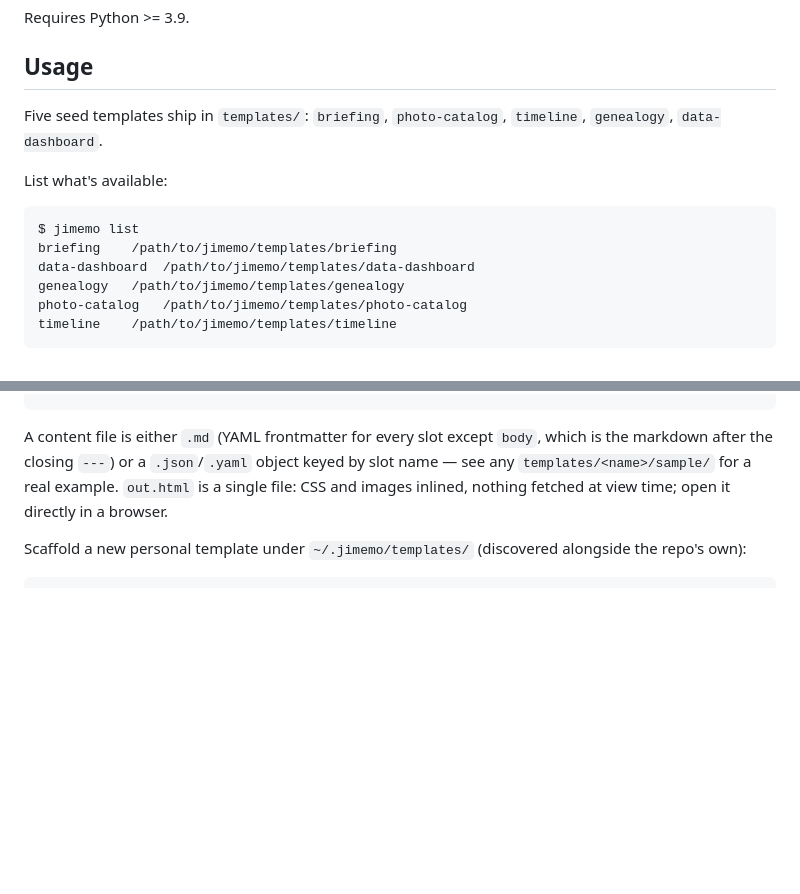
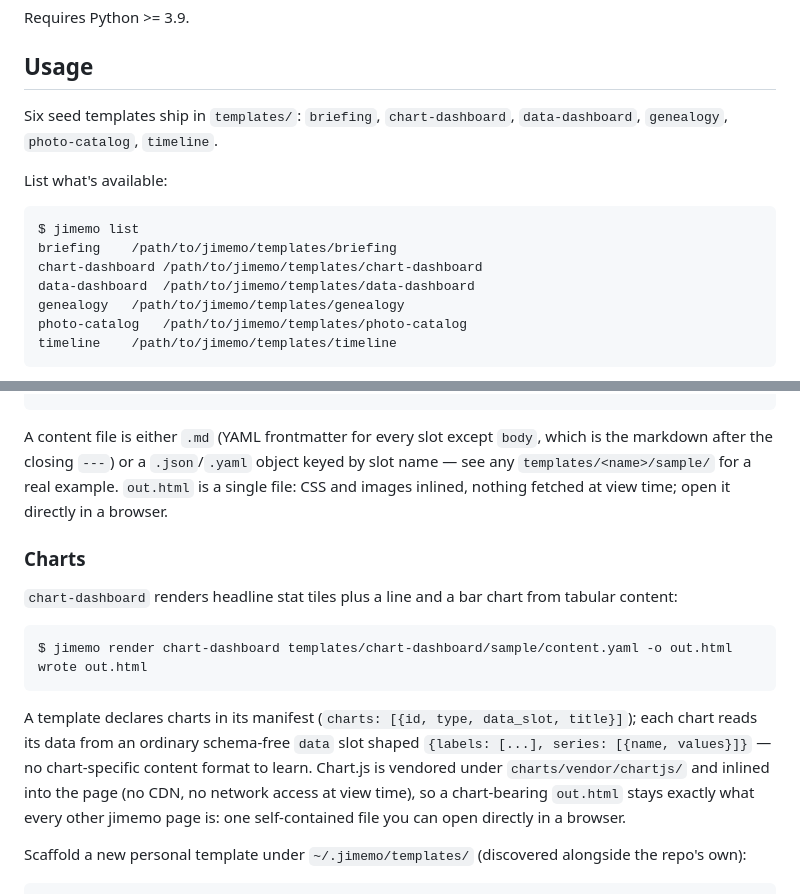
Before and after one commit to Joi/jimemo, a Markdown page: README.md, 2 parts joined by grey strips. GitHub-like rendering; blank space fills up the shorter version.

````diff
--- a/README.md
+++ b/README.md
@@ -21,14 +21,15 @@ Requires Python >= 3.9.
 
 ## Usage
 
-Five seed templates ship in `templates/`: `briefing`, `photo-catalog`,
-`timeline`, `genealogy`, `data-dashboard`.
+Six seed templates ship in `templates/`: `briefing`, `chart-dashboard`,
+`data-dashboard`, `genealogy`, `photo-catalog`, `timeline`.
 
 List what's available:
 
 ```
 $ jimemo list
 briefing	/path/to/jimemo/templates/briefing
+chart-dashboard	/path/to/jimemo/templates/chart-dashboard
 data-dashboard	/path/to/jimemo/templates/data-dashboard
 genealogy	/path/to/jimemo/templates/genealogy
 photo-catalog	/path/to/jimemo/templates/photo-catalog
@@ -93,6 +94,25 @@ object keyed by slot name — see any `templates/<name>/sample/` for a real
 example. `out.html` is a single file: CSS and images inlined, nothing
 fetched at view time; open it directly in a browser.
 
+### Charts
+
+`chart-dashboard` renders headline stat tiles plus a line and a bar
+chart from tabular content:
+
+```
+$ jimemo render chart-dashboard templates/chart-dashboard/sample/content.yaml -o out.html
+wrote out.html
+```
+
+A template declares charts in its manifest (`charts: [{id, type,
+data_slot, title}]`); each chart reads its data from an ordinary
+schema-free `data` slot shaped `{labels: [...], series: [{name,
+values}]}` — no chart-specific content format to learn. Chart.js is
+vendored under `charts/vendor/chartjs/` and inlined into the page
+(no CDN, no network access at view time), so a chart-bearing `out.html`
+stays exactly what every other jimemo page is: one self-contained
+file you can open directly in a browser.
+
 Scaffold a new personal template under `~/.jimemo/templates/` (discovered
 alongside the repo's own):
 
````
Also changed, not shown: docs/architecture.md (+35 -11 lines).
